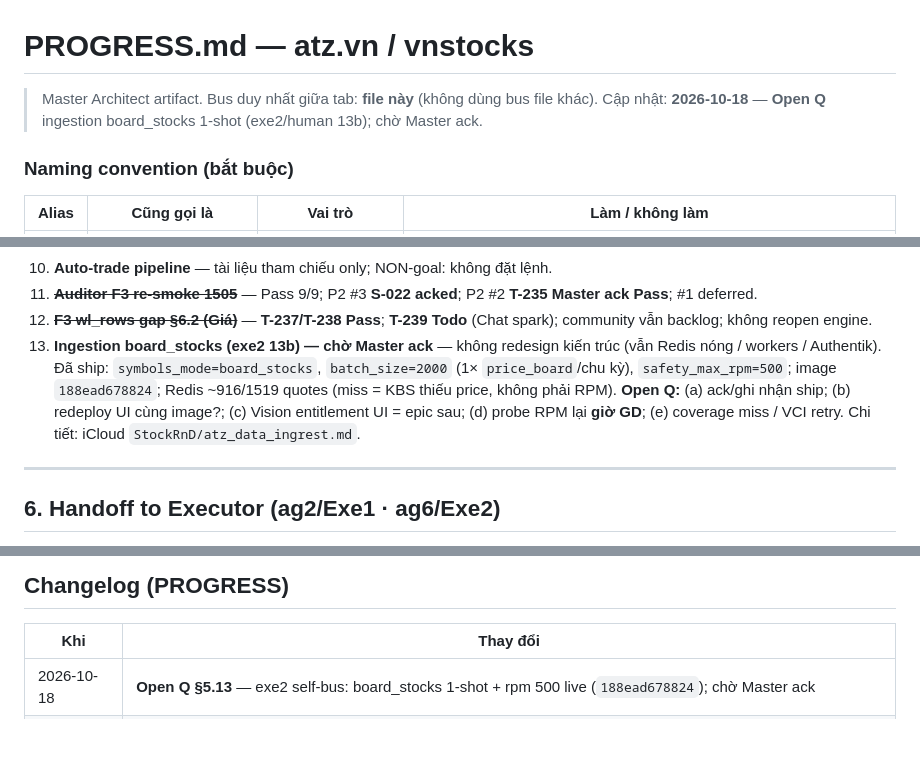
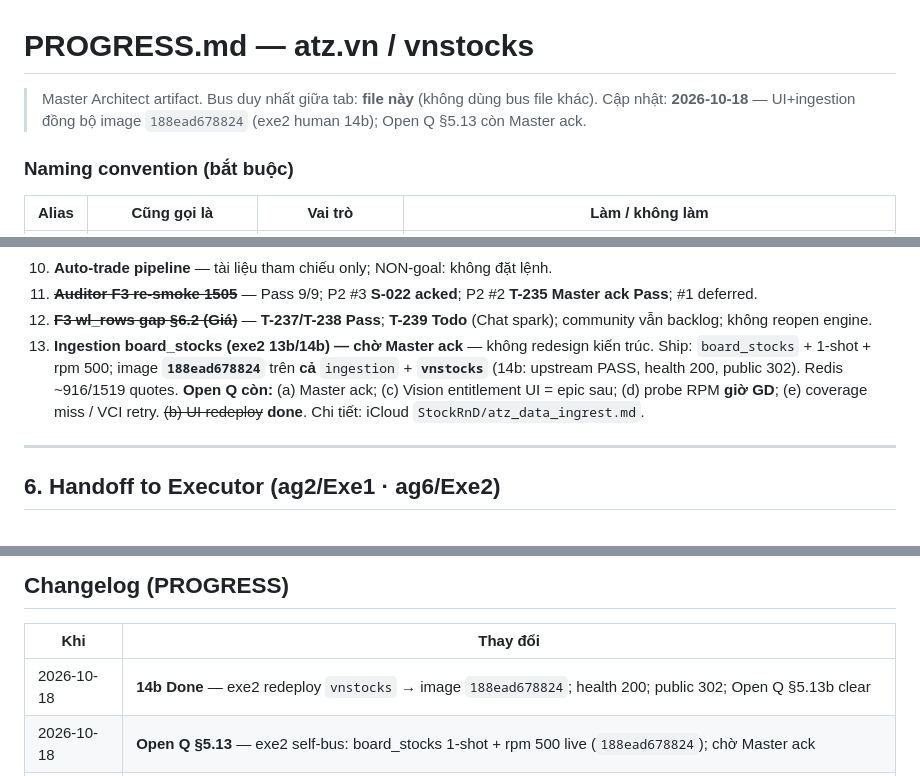
Before and after one commit to qhtran/atz-desk, a Markdown page: PROGRESS.md, 3 parts joined by grey strips. Rendered like a GitHub page; blank space fills up the shorter version.

```diff
--- a/PROGRESS.md
+++ b/PROGRESS.md
@@ -1,7 +1,7 @@
 # PROGRESS.md — atz.vn / vnstocks
 
 > Master Architect artifact. Bus duy nhất giữa tab: **file này** (không dùng bus file khác).
-> Cập nhật: **2026-10-18** — **Open Q** ingestion board_stocks 1-shot (exe2/human 13b); chờ Master ack.
+> Cập nhật: **2026-10-18** — UI+ingestion đồng bộ image `188ead678824` (exe2 human 14b); Open Q §5.13 còn Master ack.
 
 ### Naming convention (bắt buộc)
 
@@ -207,7 +207,7 @@ Status ∈ `Todo` | `Doing` | `Done` | `Blocked`.
 10. **Auto-trade pipeline** — tài liệu tham chiếu only; NON-goal: không đặt lệnh.
 11. ~~**Auditor F3 re-smoke 1505**~~ — Pass 9/9; P2 #3 **S-022 acked**; P2 #2 **T-235 Master ack Pass**; #1 deferred.
 12. ~~**F3 wl_rows gap §6.2 (Giá)**~~ — **T-237/T-238 Pass**; **T-239 Todo** (Chat spark); community vẫn backlog; không reopen engine.
-13. **Ingestion board_stocks (exe2 13b) — chờ Master ack** — không redesign kiến trúc (vẫn Redis nóng / workers / Authentik). Đã ship: `symbols_mode=board_stocks`, `batch_size=2000` (1× `price_board`/chu kỳ), `safety_max_rpm=500`; image `188ead678824`; Redis ~916/1519 quotes (miss = KBS thiếu price, không phải RPM). **Open Q:** (a) ack/ghi nhận ship; (b) redeploy UI cùng image?; (c) Vision entitlement UI = epic sau; (d) probe RPM lại **giờ GD**; (e) coverage miss / VCI retry. Chi tiết: iCloud `StockRnD/atz_data_ingrest.md`.
+13. **Ingestion board_stocks (exe2 13b/14b) — chờ Master ack** — không redesign kiến trúc. Ship: `board_stocks` + 1-shot + rpm 500; image **`188ead678824`** trên **cả** `ingestion` + **`vnstocks`** (14b: upstream PASS, health 200, public 302). Redis ~916/1519 quotes. **Open Q còn:** (a) Master ack; (c) Vision entitlement UI = epic sau; (d) probe RPM **giờ GD**; (e) coverage miss / VCI retry. ~~(b) UI redeploy~~ **done**. Chi tiết: iCloud `StockRnD/atz_data_ingrest.md`.
 
 ---
 
@@ -462,6 +470,7 @@ SIGNAL_NEED_FORK: cleared (T-237 completed by exe2)
 
 | Khi | Thay đổi |
 |-----|----------|
+| 2026-10-18 | **14b Done** — exe2 redeploy `vnstocks` → image `188ead678824`; health 200; public 302; Open Q §5.13b clear |
 | 2026-10-18 | **Open Q §5.13** — exe2 self-bus: board_stocks 1-shot + rpm 500 live (`188ead678824`); chờ Master ack |
 | 2026-10-18 | **Todo T-239** — human 16b; Chat spark wl_rows §6.2; chưa START; lanes idle |
 | 2026-10-18 | **Master ack T-238 Pass** — human 15a; image `1b088cd0325c`; lanes idle |
```
Also changed, not shown: other parts of PROGRESS.md (+18 -10 lines).
